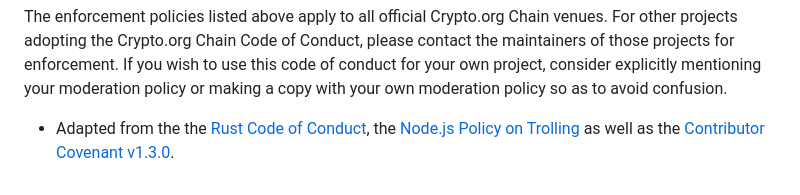
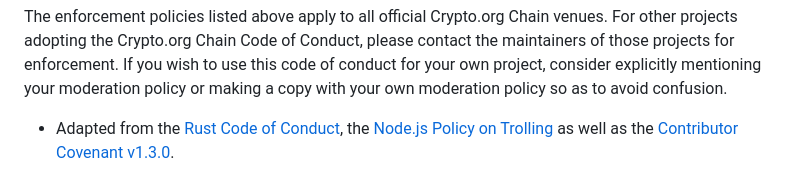
Before and after one commit to crypto-org-chain/chain-main, a Markdown page: CODE_OF_CONDUCT.md, the part around the change. Drawn GitHub-style.

Commit message:
Fix: minor typo
Fix: minor typo

Signed-off-by: omahs <73983677+omahs@users.noreply.github.com>

```diff
--- a/CODE_OF_CONDUCT.md
+++ b/CODE_OF_CONDUCT.md
@@ -48,4 +48,4 @@ And if someone takes issue with something you said or did, resist the urge to be
 
 The enforcement policies listed above apply to all official Crypto.org Chain venues. For other projects adopting the Crypto.org Chain Code of Conduct, please contact the maintainers of those projects for enforcement. If you wish to use this code of conduct for your own project, consider explicitly mentioning your moderation policy or making a copy with your own moderation policy so as to avoid confusion.
 
-* Adapted from the the [Rust Code of Conduct](https://www.rust-lang.org/en-US/conduct.html), the [Node.js Policy on Trolling](http://blog.izs.me/post/30036893703/policy-on-trolling) as well as the [Contributor Covenant v1.3.0](http://contributor-covenant.org/version/1/3/0/).
+* Adapted from the [Rust Code of Conduct](https://www.rust-lang.org/en-US/conduct.html), the [Node.js Policy on Trolling](http://blog.izs.me/post/30036893703/policy-on-trolling) as well as the [Contributor Covenant v1.3.0](http://contributor-covenant.org/version/1/3/0/).
```
